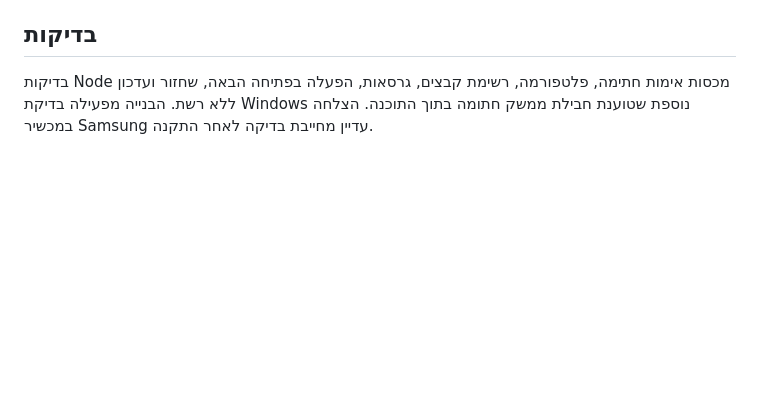
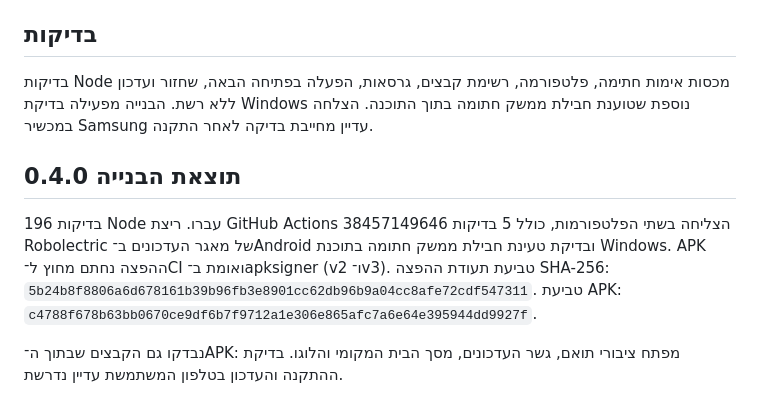
Before and after one commit to MARK-avigail/mirkam-line, a Markdown page: docs/APP-UPDATES-HE.md, the part around the change. Drawn GitHub-style; blank space fills up the shorter version.

Commit message:
Record verified signed UI updater builds and Android release certificate

```diff
--- a/docs/APP-UPDATES-HE.md
+++ b/docs/APP-UPDATES-HE.md
@@ -26,3 +26,9 @@ MIRKAM_UI_SIGNING_KEY_FILE=/secure/path/ui-update-private.pem node scripts/nativ
 ## בדיקות
 
 בדיקות Node מכסות אימות חתימה, פלטפורמה, רשימת קבצים, גרסאות, הפעלה בפתיחה הבאה, שחזור ועדכון ללא רשת. הבנייה מפעילה בדיקת Windows נוספת שטוענת חבילת ממשק חתומה בתוך התוכנה. הצלחה במכשיר Samsung עדיין מחייבת בדיקה לאחר התקנה.
+
+## תוצאת הבנייה 0.4.0
+
+196 בדיקות Node עברו. ריצת GitHub Actions 38457149646 הצליחה בשתי הפלטפורמות, כולל 5 בדיקות Robolectric של מאגר העדכונים ב־Android ובדיקת טעינת חבילת ממשק חתומה בתוכנת Windows. APK ההפצה נחתם מחוץ ל־CI ואומת ב־apksigner (v2 ו־v3). טביעת תעודת ההפצה SHA-256: `5b24b8f8806a6d678161b39b96fb3e8901cc62db96b9a04cc8afe72cdf547311`. טביעת APK: `c4788f678b63bb0670ce9df6b7f9712a1e306e865afc7a6e64e395944dd9927f`.
+
+נבדקו גם הקבצים שבתוך ה־APK: מפתח ציבורי תואם, גשר העדכונים, מסך הבית המקומי והלוגו. בדיקת ההתקנה והעדכון בטלפון המשתמשת עדיין נדרשת.
```
